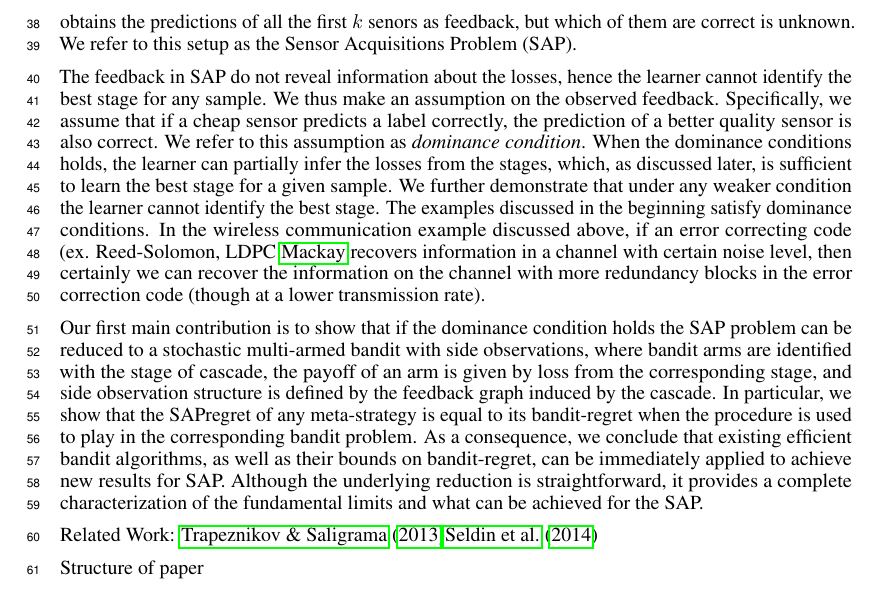
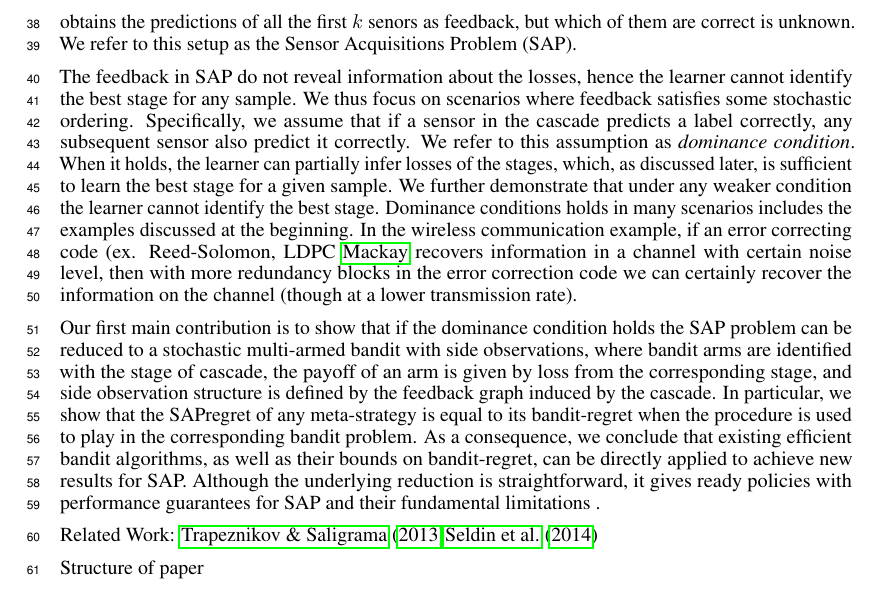
Before and after one commit to manatiitb/BanditSensorSelection, a LaTeX paper (NIPS16/main.tex): part of page 2 of 12, cut so that both start at the same text. Compiled offline with pdfLaTeX.

Commit message:
Latest source

```diff
--- a/NIPS16/main.tex
+++ b/NIPS16/main.tex
@@ -108,7 +108,7 @@ Several papers including \cite{AISTATS13_SupervisedSequentialLearning_TrapezSali
 In this work we focus on sequential predication of binary labels.  Similar to \cite{ML13_MultistageClassifier_TrapezSaligramaCastanon}, we consider that the order in which sensors are applied is fixed. Typically, the cheapest sensor, or the one with highest error rate, is used first, followed by next cheap sensor with smaller error rate and so on. The sensors thus constitute stages of a cascade, where prediction error rates decrease along the depth, while the costs increase. For each new sample, the learner applies the sensors sequentially and can stop at any stage in the cascade. The goal is to stop at a stage where expected loss is the smallest. Loss at depth $k$ is defined as total cost incurred for acquiring sensor predictions plus a penalty which is $1$ if the prediction of $k^{th}$ sensor is correct, otherwise it is zero. If the learner stops at a depth $k$, he obtains the predictions of all the first $k$ senors as feedback, but which of them are correct is unknown. We refer to this setup as the Sensor Acquisitions Problem (SAP).
 
 The feedback in SAP do not reveal information about the losses, hence the learner cannot identify the best stage for any sample.
-We thus make an assumption on the observed feedback. Specifically, we assume that if a cheap sensor predicts a label correctly, the prediction of a better quality sensor is also correct. We refer to this assumption as {\em dominance condition}. When the dominance conditions holds, the learner can partially infer the losses from the stages, which, as discussed later, is sufficient to learn the best stage for a given sample. We further demonstrate that under any weaker condition the learner cannot identify the best stage. The examples discussed in the beginning satisfy dominance conditions. In the wireless communication example discussed above, if an error correcting code (ex. Reed-Solomon, LDPC \cite{Book_InferenceLearning_MacKay} recovers information in a channel with certain noise level, then certainly we can recover the information on the channel with more redundancy blocks in the error correction code (though at a lower transmission rate).
+We thus focus on scenarios where feedback satisfies some stochastic ordering. Specifically, we assume that if a sensor in the cascade predicts a label correctly, any subsequent sensor also predict it correctly. We refer to this assumption as {\em dominance condition}. When it holds, the learner can partially infer losses of the stages, which, as discussed later, is sufficient to learn the best stage for a given sample. We further demonstrate that under any weaker condition the learner cannot identify the best stage. Dominance conditions holds in many scenarios includes the examples discussed at the beginning. In the wireless communication example, if an error correcting code (ex. Reed-Solomon, LDPC \cite{Book_InferenceLearning_MacKay} recovers information in a channel with certain noise level, then with more redundancy blocks in the error correction code we can certainly recover the information on the channel (though at a lower transmission rate).
 
 Our first main contribution is to show that if the dominance condition holds the SAP problem can be reduced to
 a stochastic multi-armed bandit with side observations,
@@ -118,9 +118,9 @@ of any meta-strategy is equal to its bandit-regret
 when the procedure is used to play in the corresponding
 bandit problem. As a consequence, we conclude that existing efficient
 bandit algorithms, as well as their bounds on bandit-regret,
-can be immediately applied to achieve new results
+can be directly applied to achieve new results
 for SAP. Although the underlying
-reduction is straightforward, it provides a complete characterization of the fundamental limits and what can be achieved for the SAP.
+reduction is straightforward, it gives ready policies with performance guarantees for SAP and their fundamental limitations .
 
 
 Related Work: \cite{AISTATS13_SupervisedSequentialLearning_TrapezSaligram}\cite{ICML14_PredictionWithLimitedAdvice_LattimoreCrammerCzepes}
```
